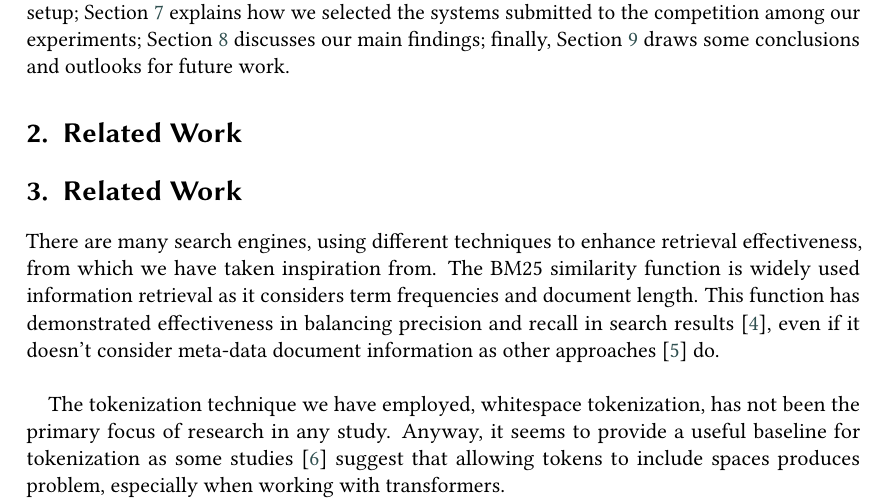
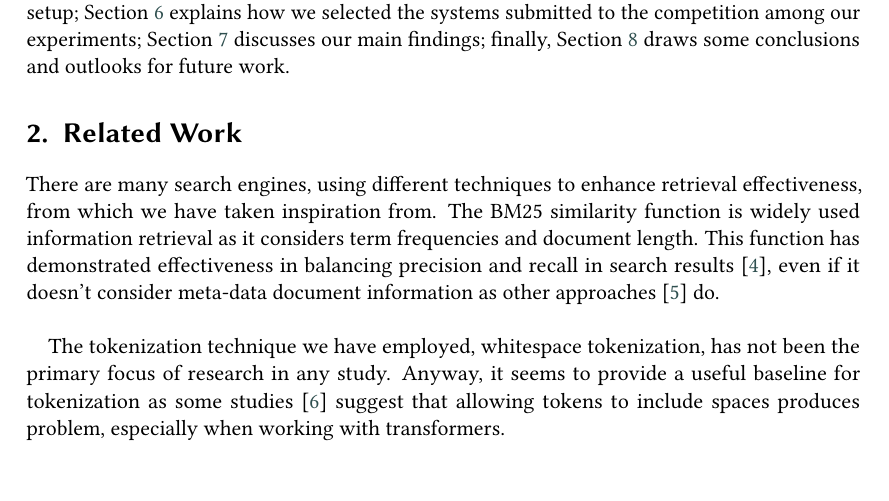
Before and after one commit to NonnoPinto/JIHUMING-CLEF2023-LongEval, a LaTeX problem sheet (homework-2/homework-2.tex, which reads homework-2/section/related.tex): part of page 2 of 13, cut so that both start at the same text. Compiled offline with pdfLaTeX; a LaTeX package or settings file that is missing is left out.

Commit message:
repeated order of related

```diff
--- a/homework-2/section/related.tex
+++ b/homework-2/section/related.tex
@@ -1,8 +1,6 @@
 \section{Related Work}
 \label{sec:related}
 
-\section{Related Work}
-\label{sec:related}
 
 There are many search engines, using different techniques to enhance retrieval effectiveness, from which we have taken
 inspiration from.
```
Also changed, not shown: homework-2/homework-2.pdf.
